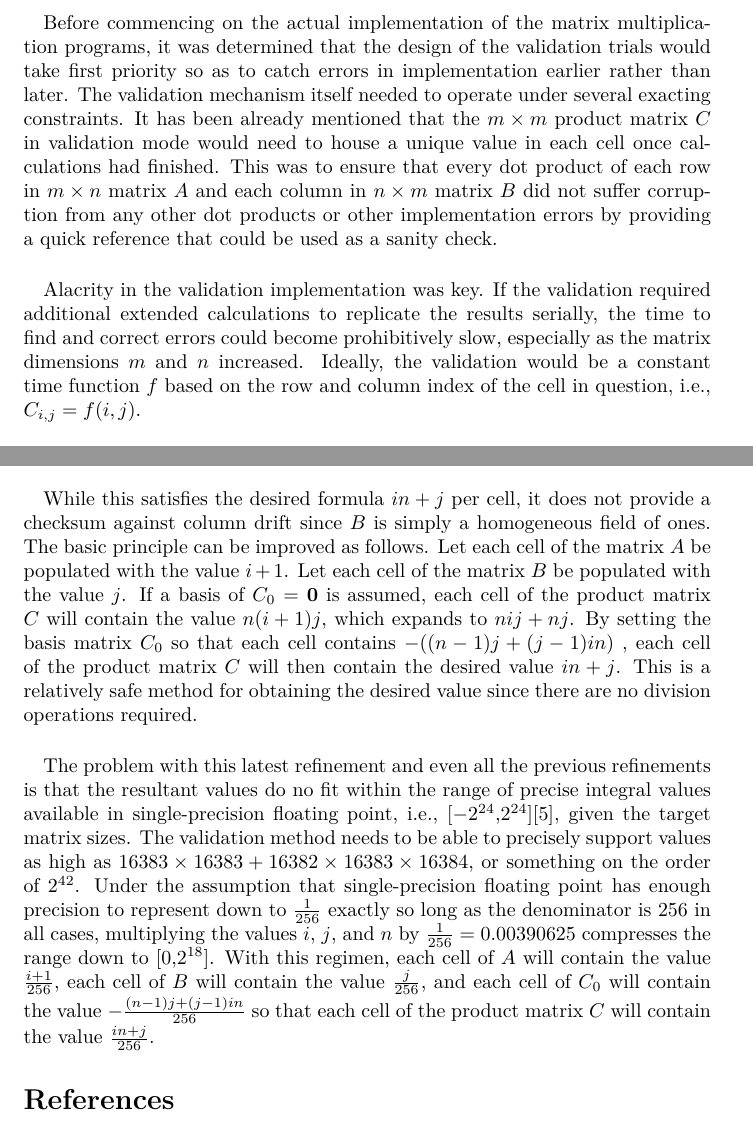
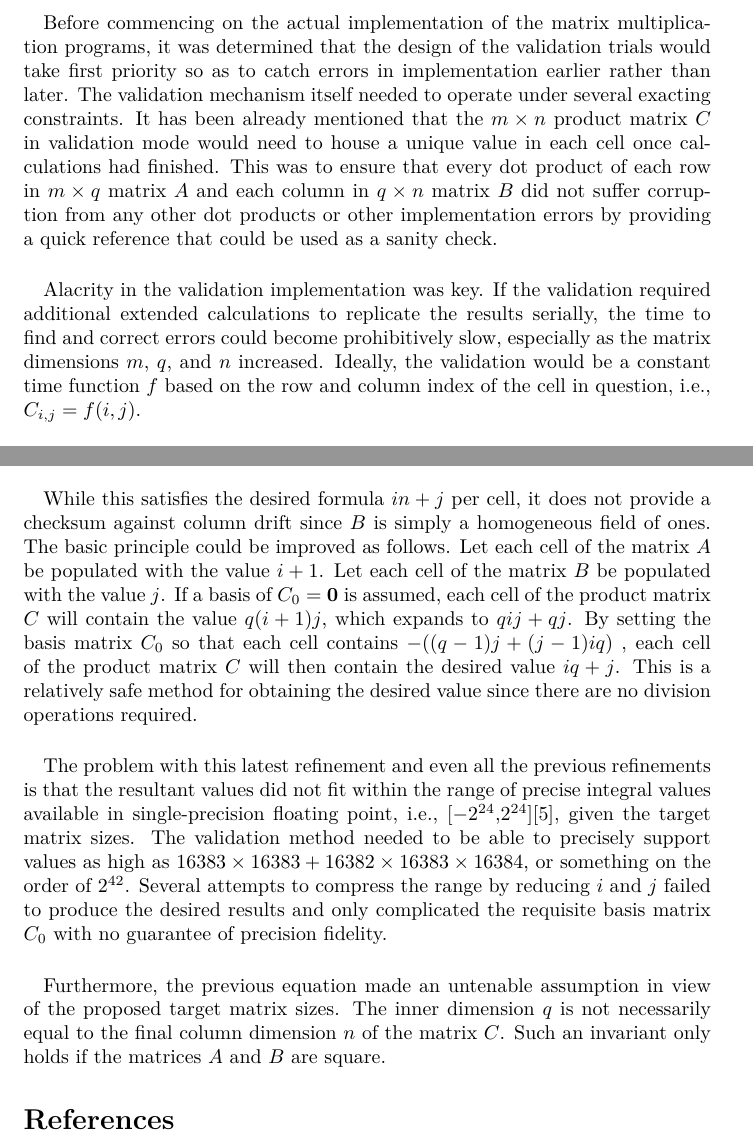
Before and after one commit to myantosca/cannon-tests, a LaTeX document (COSC-6365-MichaelYantosca-FinalProjectReport.tex): two parts of pages 2 and 3 of 4, joined at a grey line, cut so that both start at the same text. Compiled offline with XeLaTeX; a LaTeX package or settings file that is missing is left out.

Commit message:
Made corrections to the Validation section of the report.

```diff
--- a/COSC-6365-MichaelYantosca-FinalProjectReport.tex
+++ b/COSC-6365-MichaelYantosca-FinalProjectReport.tex
@@ -59,13 +59,13 @@
     Before commencing on the actual implementation of the matrix multiplication programs, it was determined that the design of
     the validation trials would take first priority so as to catch errors in implementation earlier rather than later.
     The validation mechanism itself needed to operate under several exacting constraints. It has been already mentioned
-    that the $m \times m$ product matrix $C$ in validation mode would need to house a unique value in each cell once calculations had finished.
-    This was to ensure that every dot product of each row in $m \times n$ matrix $A$ and each column in $n \times m$ matrix $B$ did not suffer corruption
+    that the $m \times n$ product matrix $C$ in validation mode would need to house a unique value in each cell once calculations had finished.
+    This was to ensure that every dot product of each row in $m \times q$ matrix $A$ and each column in $q \times n$ matrix $B$ did not suffer corruption
     from any other dot products or other implementation errors by providing a quick reference that could be used as a sanity check.
   \end{paragraph}
   \begin{paragraph}{}
     Alacrity in the validation implementation was key. If the validation required additional extended calculations to replicate the results serially,
-    the time to find and correct errors could become prohibitively slow, especially as the matrix dimensions $m$ and $n$ increased.
+    the time to find and correct errors could become prohibitively slow, especially as the matrix dimensions $m$, $q$, and $n$ increased.
     Ideally, the validation would be a constant time function $f$ based on the row and column index of the cell in question, i.e.,
     $C_{i,j} = f(i,j)$.
   \end{paragraph}
@@ -84,21 +84,23 @@
   \end{paragraph}
   \begin{paragraph}{}
     While this satisfies the desired formula $in + j$ per cell, it does not provide a checksum against column drift
-    since $B$ is simply a homogeneous field of ones. The basic principle can be improved as follows. Let each cell of the matrix
+    since $B$ is simply a homogeneous field of ones. The basic principle could be improved as follows. Let each cell of the matrix
     $A$ be populated with the value $i + 1$. Let each cell of the matrix $B$ be populated with the value $j$. If a basis
-    of $C_{0}$ = \textbf{0} is assumed, each cell of the product matrix $C$ will contain the value $n(i + 1)j$, which expands to
-    $nij + nj$. By setting the basis matrix $C_{0}$ so that each cell contains $-((n-1)j + (j-1)in)$ , each cell of the product matrix $C$
-    will then contain the desired value $in + j$. This is a relatively safe method for obtaining the desired value since there are no
+    of $C_{0}$ = \textbf{0} is assumed, each cell of the product matrix $C$ will contain the value $q(i + 1)j$, which expands to
+    $qij + qj$. By setting the basis matrix $C_{0}$ so that each cell contains $-((q-1)j + (j-1)iq)$ , each cell of the product matrix $C$
+    will then contain the desired value $iq + j$. This is a relatively safe method for obtaining the desired value since there are no
     division operations required.
   \end{paragraph}
   \begin{paragraph}{}
-    The problem with this latest refinement and even all the previous refinements is that the resultant values do no fit within the range of precise integral
+    The problem with this latest refinement and even all the previous refinements is that the resultant values did not fit within the range of precise integral
     values available in single-precision floating point, i.e., [$-2^{24}$,$2^{24}$]\autocite{SPIntLimit}, given the target matrix sizes. The validation
-    method needs to be able to precisely support values as high as $16383 \times 16383 + 16382 \times 16383 \times 16384$, or something on the order
-    of $2^{42}$. Under the assumption that single-precision floating point has enough precision to represent down to $\frac{1}{256}$ exactly so long as the
-    denominator is 256 in all cases, multiplying the values $i$, $j$, and $n$ by $\frac{1}{256} = 0.00390625$ compresses the range down to [0,$2^{18}$].
-    With this regimen, each cell of $A$ will contain the value $\frac{i+1}{256}$, each cell of $B$ will contain the value $\frac{j}{256}$, and
-    each cell of $C_{0}$ will contain the value $-\frac{(n-1)j + (j-1)in}{256}$ so that each cell of the product matrix $C$ will contain the value $\frac{in + j}{256}$.
+    method needed to be able to precisely support values as high as $16383 \times 16383 + 16382 \times 16383 \times 16384$, or something on the order
+    of $2^{42}$. Several attempts to compress the range by reducing $i$ and $j$ failed to produce the desired results and only complicated the requisite
+    basis matrix $C_{0}$ with no guarantee of precision fidelity.
+  \end{paragraph}
+  \begin{paragraph}{}
+    Furthermore, the previous equation made an untenable assumption in view of the proposed target matrix sizes. The inner dimension $q$ is not
+    necessarily equal to the final column dimension $n$ of the matrix $C$. Such an invariant only holds if the matrices $A$ and $B$ are square.
   \end{paragraph}
  \end{section}
 
```
Also changed, not shown: COSC-6365-MichaelYantosca-FinalProjectReport.tex (2 more changed lines).
